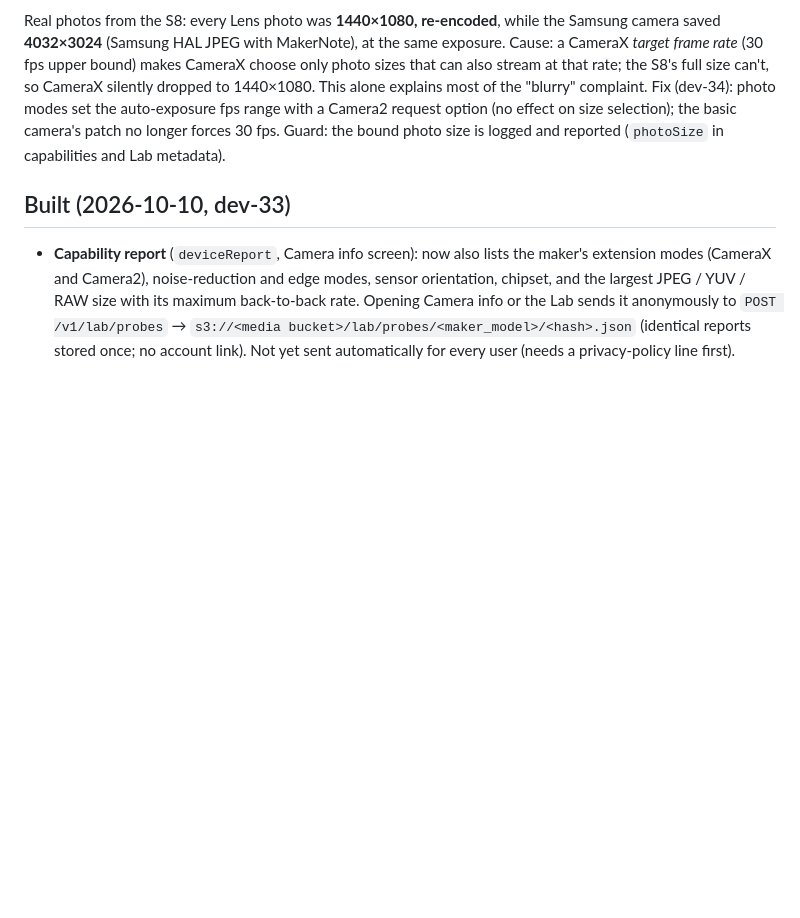
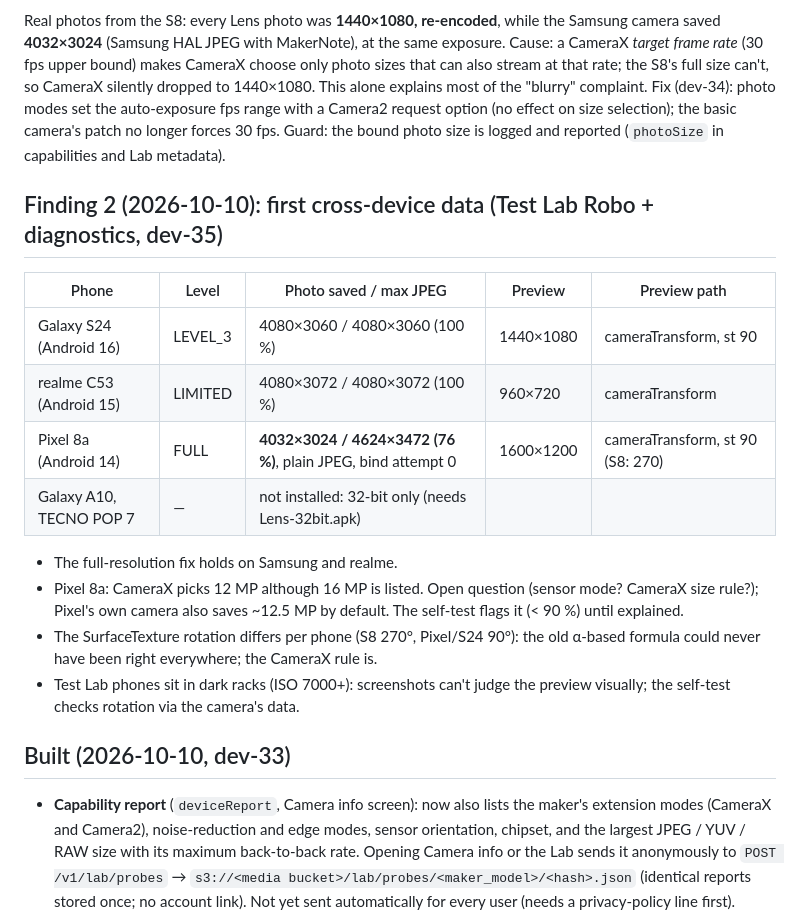
Before and after one commit to akshaydhadwal745/lens-camera, a Markdown page: docs/research/camera-quality.md, the part around the change. Drawn GitHub-style; blank space fills up the shorter version.

Commit message:
docs: cross-device findings from the first Test Lab run (full-res holds on Samsung/realme; Pixel 8a 76 %; 32-bit phones; per-phone SurfaceTexture rotation)
Co-Authored-By: Claude Opus 5.5 (1M context) <noreply@anthropic.com>

```diff
--- a/docs/research/camera-quality.md
+++ b/docs/research/camera-quality.md
@@ -108,6 +108,24 @@ range with a Camera2 request option (no effect on size selection); the basic
 camera's patch no longer forces 30 fps. Guard: the bound photo size is logged
 and reported (`photoSize` in capabilities and Lab metadata).
 
+## Finding 2 (2026-10-10): first cross-device data (Test Lab Robo + diagnostics, dev-35)
+
+| Phone | Level | Photo saved / max JPEG | Preview | Preview path |
+|---|---|---|---|---|
+| Galaxy S24 (Android 16) | LEVEL_3 | 4080×3060 / 4080×3060 (100 %) | 1440×1080 | cameraTransform, st 90 |
+| realme C53 (Android 15) | LIMITED | 4080×3072 / 4080×3072 (100 %) | 960×720 | cameraTransform |
+| Pixel 8a (Android 14) | FULL | **4032×3024 / 4624×3472 (76 %)**, plain JPEG, bind attempt 0 | 1600×1200 | cameraTransform, st 90 (S8: 270) |
+| Galaxy A10, TECNO POP 7 | — | not installed: 32-bit only (needs Lens-32bit.apk) | | |
+
+- The full-resolution fix holds on Samsung and realme.
+- Pixel 8a: CameraX picks 12 MP although 16 MP is listed. Open question (sensor
+  mode? CameraX size rule?); Pixel's own camera also saves ~12.5 MP by default.
+  The self-test flags it (< 90 %) until explained.
+- The SurfaceTexture rotation differs per phone (S8 270°, Pixel/S24 90°): the
+  old α-based formula could never have been right everywhere; the CameraX rule is.
+- Test Lab phones sit in dark racks (ISO 7000+): screenshots can't judge the
+  preview visually; the self-test checks rotation via the camera's data.
+
 ## Built (2026-10-10, dev-33)
 
 - **Capability report** (`deviceReport`, Camera info screen): now also lists the
```
